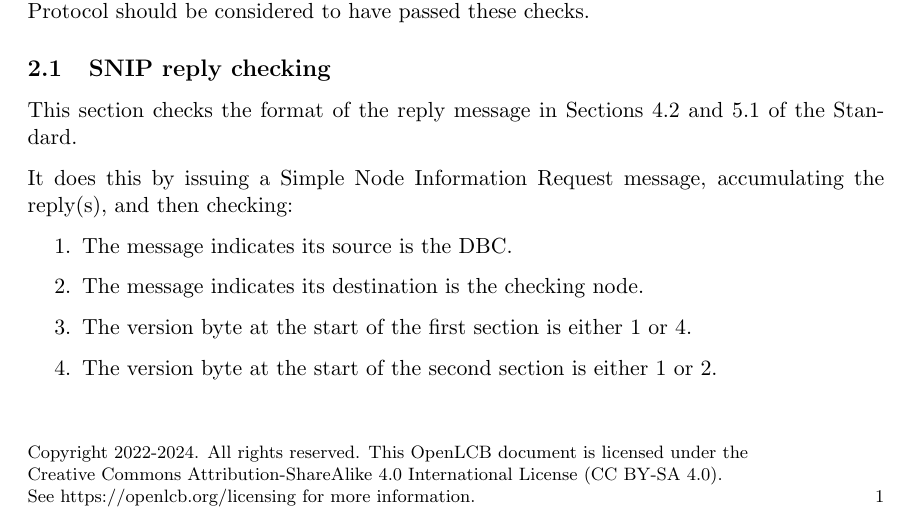
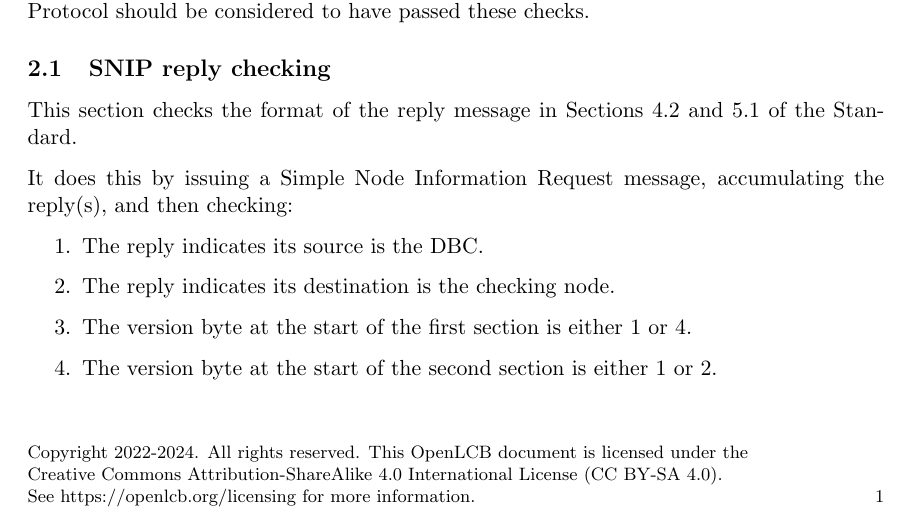
Before and after one commit to bobjacobsen/OlcbChecker, a LaTeX document (plans/SnipPlan.tex): part of page 1 of 2, cut so that both start at the same text. Compiled offline with pdfLaTeX.

Commit message:
its a reply, not a message

```diff
--- a/plans/SnipPlan.tex
+++ b/plans/SnipPlan.tex
@@ -25,8 +25,8 @@ This section checks the format of the reply message in Sections 4.2 and 5.1 of t
 It does this by issuing a Simple Node Information Request message,
 accumulating the reply(s), and then checking:
     \begin{enumerate}
-    \item The message indicates its source is the DBC.
-    \item The message indicates its destination is the checking node.
+    \item The reply indicates its source is the DBC.
+    \item The reply indicates its destination is the checking node.
     \item The version byte at the start of the first section is either 1 or 4.
     \item The version byte at the start of the second section is either 1 or 2.
     \item There are exactly six zero bytes.
```
Also changed, not shown: plans/SnipPlan.pdf.
